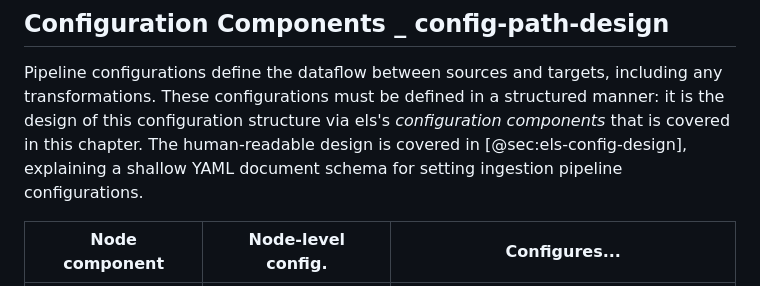
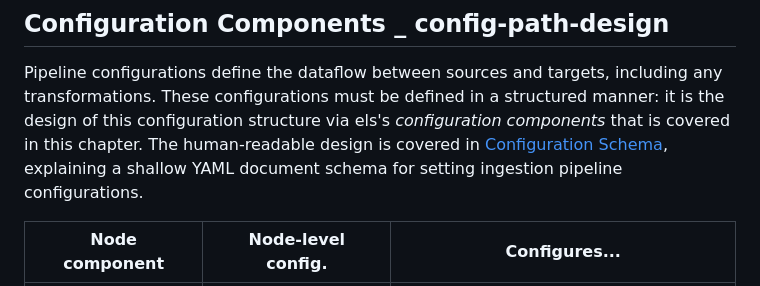
Before and after one commit to NathanDWalsh/els, a Markdown page: README.md, the part around the change. GitHub-like rendering.

```diff
--- a/README.md
+++ b/README.md
@@ -20,7 +20,7 @@ Pipeline configurations define the dataflow between sources and targets,
 including any transformations. These configurations must be defined in a
 structured manner: it is the design of this configuration structure via
 els's _configuration components_ that is covered in this chapter. The
-human-readable design is covered in [@sec:els-config-design], explaining
+human-readable design is covered in [Configuration Schema](#Configuration-Schema), explaining
 a shallow YAML document schema for setting ingestion pipeline
 configurations.
 
```
